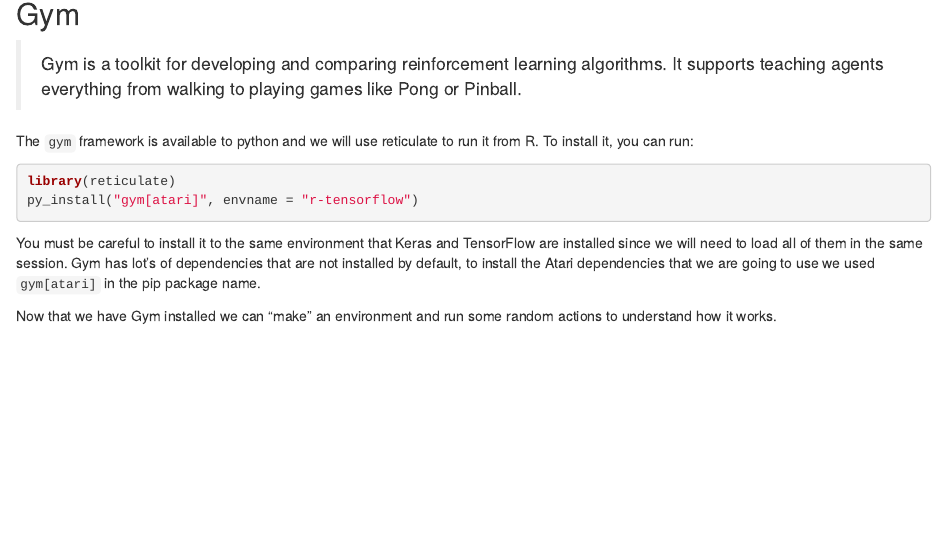
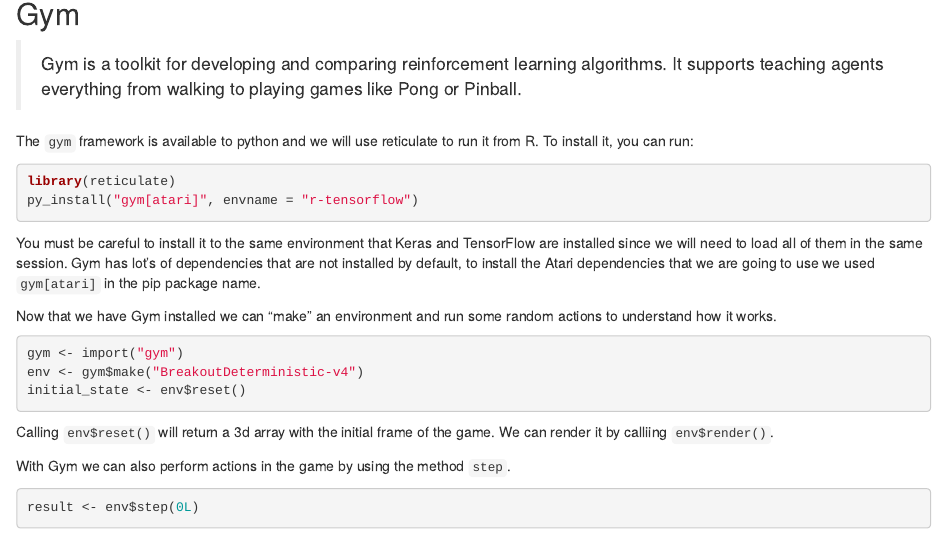
Before and after one commit to dfalbel/rl-keras, an R Markdown document (article.Rmd): the page in a window 1100 px wide, from 1160 px down. Rendered offline with R 4.5, knitr and Pandoc, with nearby package versions.

Commit message:
more on gym

````diff
--- a/article.Rmd
+++ b/article.Rmd
@@ -56,3 +56,18 @@
 You must be careful to install it to the same environment that Keras and TensorFlow are installed since we will need to load all of them in the same session. Gym has lot's of dependencies that are not installed by default, to install the Atari dependencies that we are going to use we used `gym[atari]` in the pip package name.
 
 Now that we have Gym installed we can "make" an environment and run some random actions to understand how it works.
+
+```{r}
+gym <- import("gym")
+env <- gym$make("BreakoutDeterministic-v4")
+initial_state <- env$reset()
+```
+
+Calling `env$reset()` will return a 3d array with the initial frame of the game.
+We can render it by calliing `env$render()`.
+
+With Gym we can also perform actions in the game by using the method `step`.
+
+```{r}
+result <- env$step(0L)
+```
````
